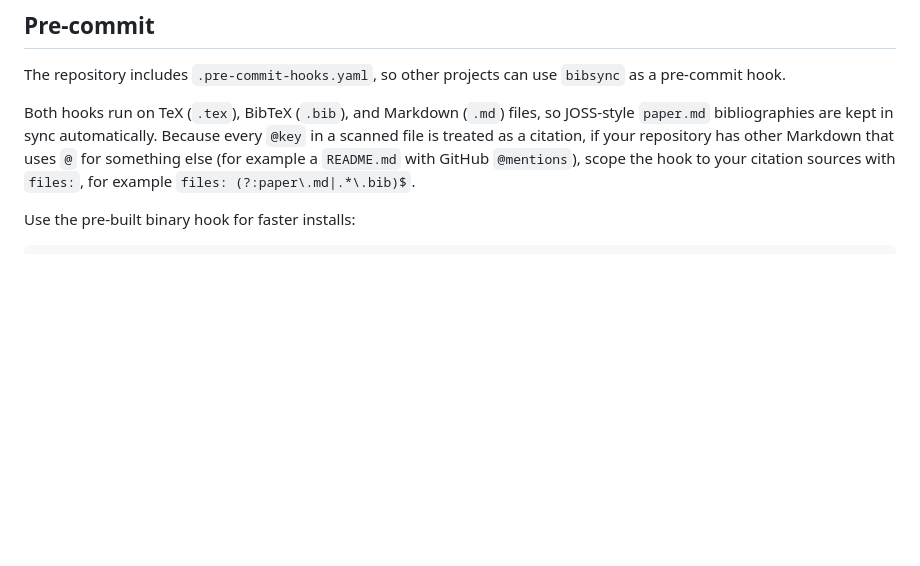
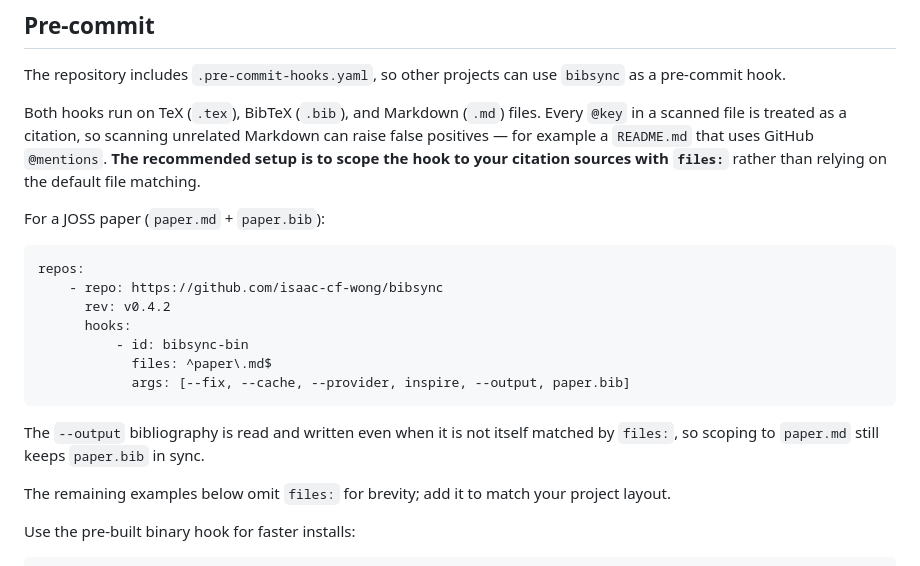
Before and after one commit to isaac-cf-wong/bibsync, a Markdown page: README.md, the part around the change. GitHub-like rendering; blank space fills up the shorter version.

Commit message:
docs(pre-commit): recommend files-scoping for JOSS papers
Every @key in a scanned file is treated as a citation, so the default
markdown matching can flag README @mentions. Document files-scoping
(files: ^paper\.md$) as the recommended JOSS setup, and note that the
--output bib is still synced even when not matched by files.

Co-Authored-By: Claude Opus 4.8 <noreply@anthropic.com>

````diff
--- a/README.md
+++ b/README.md
@@ -254,12 +254,29 @@ provider and citekey or batch being resolved.
 The repository includes `.pre-commit-hooks.yaml`, so other projects can use
 `bibsync` as a pre-commit hook.
 
-Both hooks run on TeX (`.tex`), BibTeX (`.bib`), and Markdown (`.md`) files, so
-JOSS-style `paper.md` bibliographies are kept in sync automatically. Because
-every `@key` in a scanned file is treated as a citation, if your repository has
-other Markdown that uses `@` for something else (for example a `README.md` with
-GitHub `@mentions`), scope the hook to your citation sources with `files:`, for
-example `files: (?:paper\.md|.*\.bib)$`.
+Both hooks run on TeX (`.tex`), BibTeX (`.bib`), and Markdown (`.md`) files.
+Every `@key` in a scanned file is treated as a citation, so scanning unrelated
+Markdown can raise false positives — for example a `README.md` that uses GitHub
+`@mentions`. **The recommended setup is to scope the hook to your citation
+sources with `files:`** rather than relying on the default file matching.
+
+For a JOSS paper (`paper.md` + `paper.bib`):
+
+```yaml
+repos:
+    - repo: https://github.com/isaac-cf-wong/bibsync
+      rev: v0.4.2
+      hooks:
+          - id: bibsync-bin
+            files: ^paper\.md$
+            args: [--fix, --cache, --provider, inspire, --output, paper.bib]
+```
+
+The `--output` bibliography is read and written even when it is not itself
+matched by `files:`, so scoping to `paper.md` still keeps `paper.bib` in sync.
+
+The remaining examples below omit `files:` for brevity; add it to match your
+project layout.
 
 Use the pre-built binary hook for faster installs:
 
````
